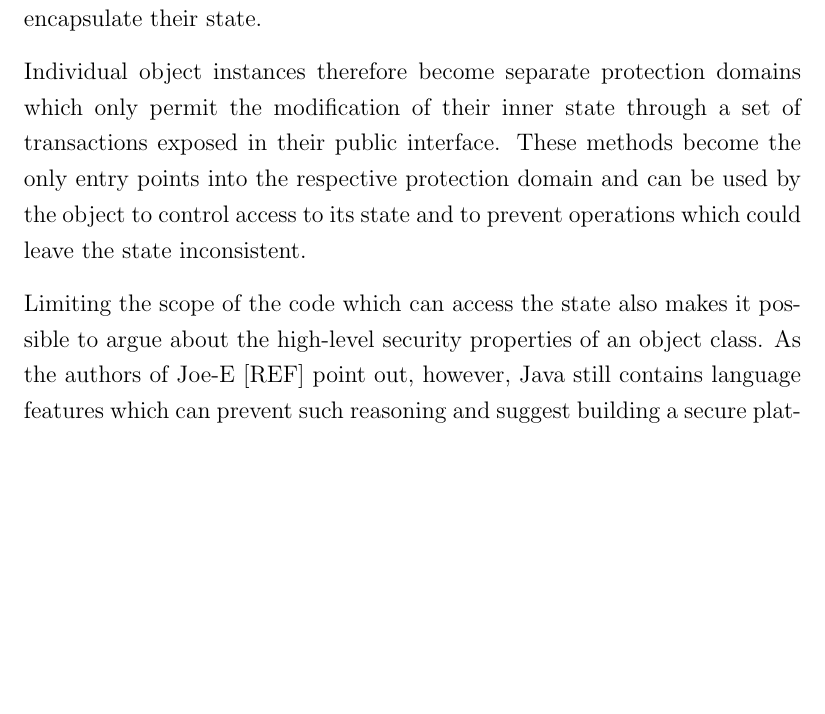
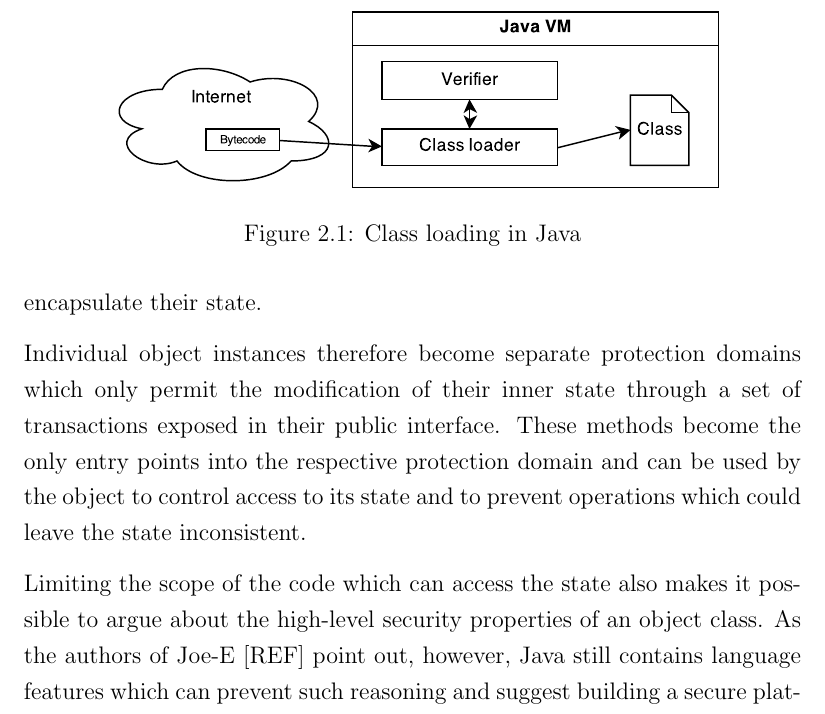
Before and after one commit to davidbrazdil/cherivm-diss, a LaTeX thesis (acs-dissertation.tex): part of page 17 of 29, cut at the place of the change, the shorter picture padded with empty space. Compiled offline with pdfLaTeX.

Commit message:
Background: added a diagram of Java class loading

```diff
--- a/acs-dissertation.tex
+++ b/acs-dissertation.tex
@@ -117,6 +117,12 @@ Limiting the scope of the code which can access the state also makes it possible
 
 The design of the Java platform was deeply influenced by the web and the ability to dynamically load executable code from various, potentially untrusted sources into one instance of the Java virtual machine. The language safety properties do protect the integrity of the memory, but just by themselves cannot prevent the external code from abusing the system resources available to the VM or interacting with code from a different source. To this end, the platform provides a number of access control mechanisms which can execute different portions of the loaded code with different sets of permissions available to them. These mechanisms are referred to as the Java Sandbox Model.
 
+\begin{figure}
+	\centering
+	\includegraphics[width=0.8\textwidth]{dia_java_classload.pdf}
+	\caption{Class loading in Java}
+\end{figure}
+
 Java code is loaded into the virtual machine by a special object which extends the \texttt{ClassLoader} class. The main task of a class loader is extracting bytecode from some external resource and passing it on to the bytecode verifier which determines whether it complies with the required language safety properties. Typically it also selects the desired security policy which will be later enforced upon it, and it is the class loader's task to make sure that the newly loaded code will not replace any existing classes (including itself and other security-critical classes) unless this is explicitly allowed.
 
 Every Java VM provides a simple "primordial" class loader implemented in native code which bootstraps the framework and immediately hands the process over to its loader. Code with sufficient permissions can then define new, potentially simultaneosly active class loaders and arrange them into hierarchies. Since class loaders are also responsible for resolving classes and methods for the code loaded by them, they can be used to create local namespaces, effectively isolating codebases which should not be allowed to interact.
```
Also changed, not shown: dia_java_classload.pdf (added).
